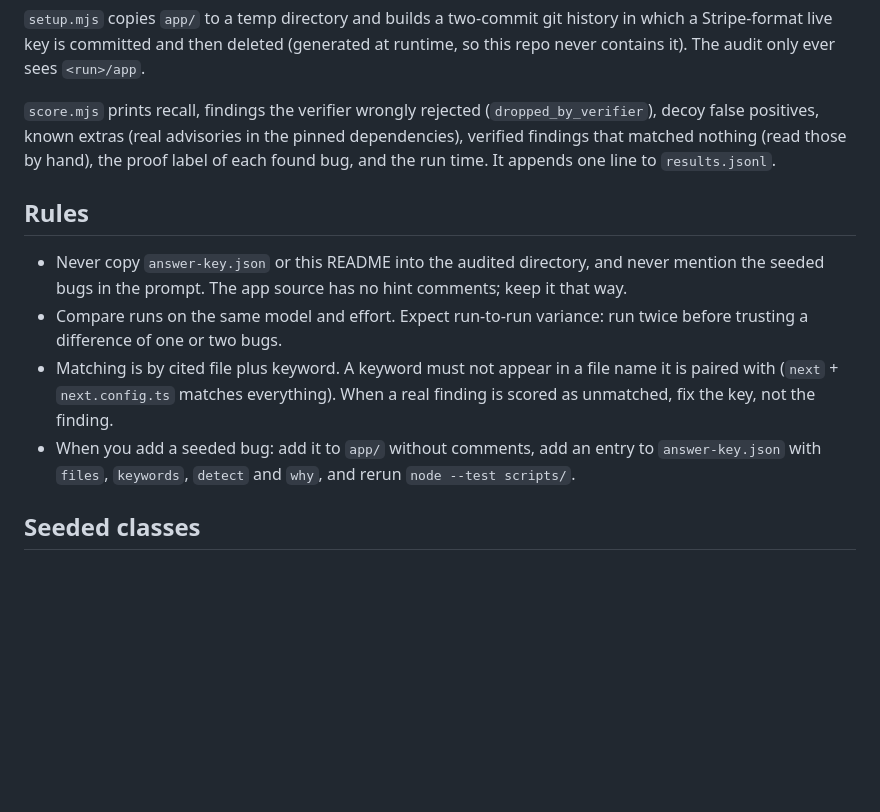
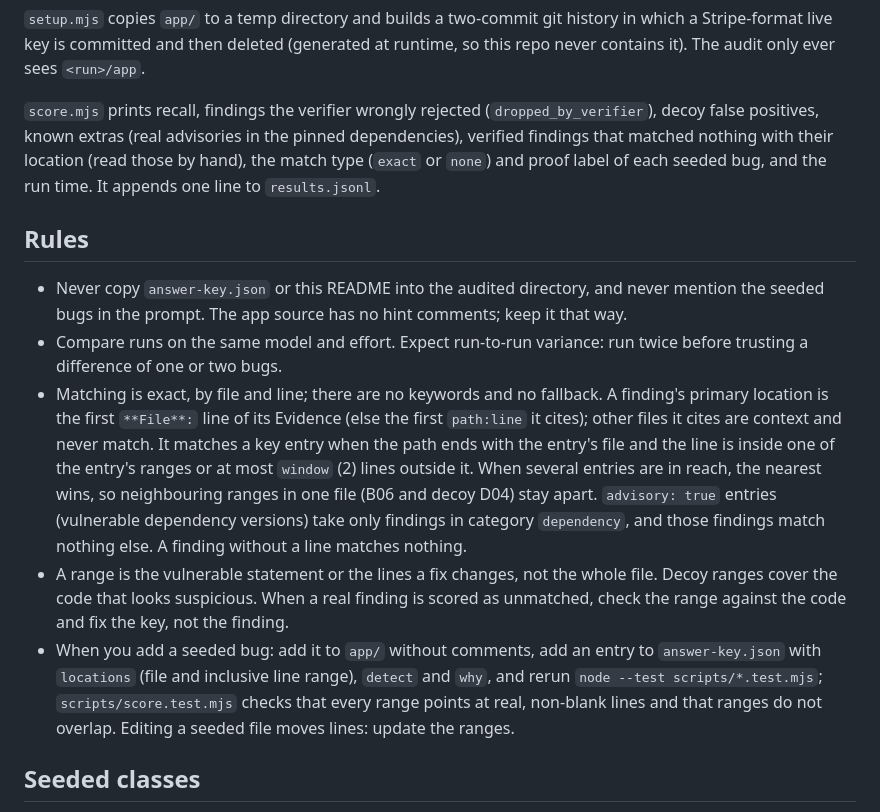
Before and after one commit to bartek-filipiuk/security-audit-skill, a Markdown page: benchmark/README.md, the part around the change. GitHub-like rendering; blank space fills up the shorter version.

Commit message:
Document exact matching rules in the benchmark README

```diff
--- a/benchmark/README.md
+++ b/benchmark/README.md
@@ -39,8 +39,8 @@ contains it). The audit only ever sees `<run>/app`.
 
 `score.mjs` prints recall, findings the verifier wrongly rejected (`dropped_by_verifier`), decoy false
 positives, known extras (real advisories in the pinned dependencies), verified findings that matched
-nothing (read those by hand), the proof label of each found bug, and the run time. It appends one
-line to `results.jsonl`.
+nothing with their location (read those by hand), the match type (`exact` or `none`) and proof label of
+each seeded bug, and the run time. It appends one line to `results.jsonl`.
 
 ## Rules
 
@@ -48,11 +48,20 @@ line to `results.jsonl`.
   seeded bugs in the prompt. The app source has no hint comments; keep it that way.
 - Compare runs on the same model and effort. Expect run-to-run variance: run twice before trusting
   a difference of one or two bugs.
-- Matching is by cited file plus keyword. A keyword must not appear in a file name it is paired with
-  (`next` + `next.config.ts` matches everything). When a real finding is scored as unmatched, fix the
-  key, not the finding.
+- Matching is exact, by file and line; there are no keywords and no fallback. A finding's primary
+  location is the first `**File**:` line of its Evidence (else the first `path:line` it cites); other files
+  it cites are context and never match. It matches a key entry when the path ends with the entry's file
+  and the line is inside one of the entry's ranges or at most `window` (2) lines outside it. When several
+  entries are in reach, the nearest wins, so neighbouring ranges in one file (B06 and decoy D04) stay apart.
+  `advisory: true` entries (vulnerable dependency versions) take only findings in category `dependency`,
+  and those findings match nothing else. A finding without a line matches nothing.
+- A range is the vulnerable statement or the lines a fix changes, not the whole file. Decoy ranges
+  cover the code that looks suspicious. When a real finding is scored as unmatched, check the range
+  against the code and fix the key, not the finding.
 - When you add a seeded bug: add it to `app/` without comments, add an entry to `answer-key.json`
-  with `files`, `keywords`, `detect` and `why`, and rerun `node --test scripts/`.
+  with `locations` (file and inclusive line range), `detect` and `why`, and rerun
+  `node --test scripts/*.test.mjs`; `scripts/score.test.mjs` checks that every range points at real,
+  non-blank lines and that ranges do not overlap. Editing a seeded file moves lines: update the ranges.
 
 ## Seeded classes
 
```
